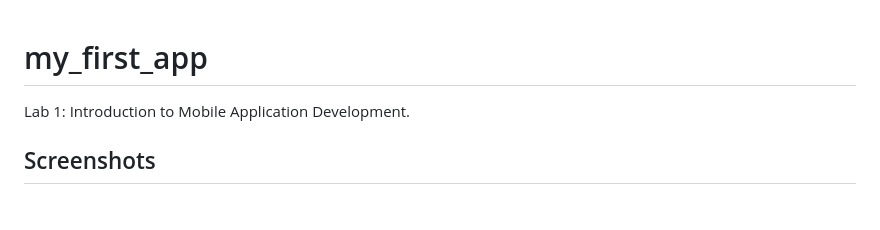
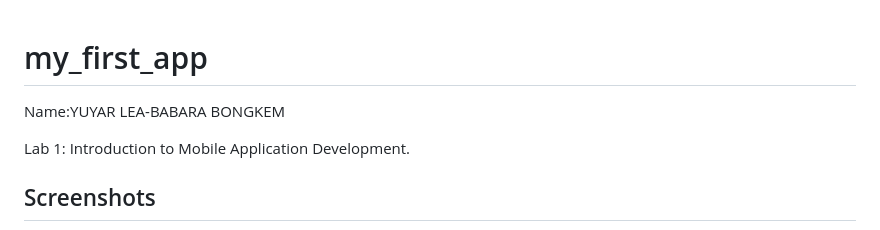
Before and after one commit to techgirl911/my_first_app, a Markdown page: README.md, the part around the change. Drawn GitHub-style; blank space fills up the shorter version.

Commit message:
added my name to read me with different screenshot to meet reccommendations

```diff
--- a/README.md
+++ b/README.md
@@ -1,4 +1,5 @@
 # my_first_app
+Name:YUYAR LEA-BABARA BONGKEM
 
 Lab 1: Introduction to Mobile Application Development.
 
```
Also changed, not shown: docs/FlutterDoctor.png (added), docs/flutterDoctor.jpg (deleted).
